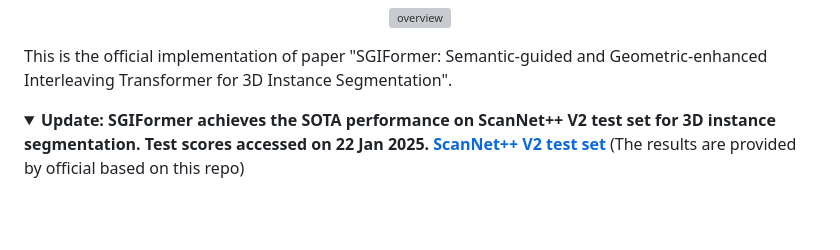
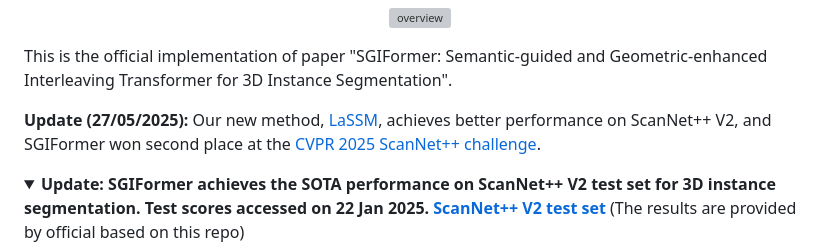
Before and after one commit to RayYoh/SGIFormer, a Markdown page: README.md, the part around the change. Rendered like a GitHub page; folded sections open; blank space fills up the shorter version; grey boxes are pictures that could not be loaded.

Commit message:
[update] README

```diff
--- a/README.md
+++ b/README.md
@@ -16,6 +16,8 @@ If you have any questions, please consider open an issue. I will help you in any
 </p>
 
 This is the official implementation of paper "SGIFormer: Semantic-guided and Geometric-enhanced Interleaving Transformer for 3D Instance Segmentation".
+
+<b>Update (27/05/2025):</b> Our new method, [LaSSM](https://github.com/RayYoh/LaSSM), achieves better performance on ScanNet++ V2, and SGIFormer won second place at the [CVPR 2025 ScanNet++ challenge](https://kaldir.vc.in.tum.de/scannetpp/cvpr2025).
 
 <details>
 <summary><b>Update: SGIFormer achieves the SOTA performance on ScanNet++ V2 test set for 3D instance segmentation. Test scores accessed on 22 Jan 2025. <a href="https://kaldir.vc.in.tum.de/scannetpp/benchmark/insseg" target="_blank">ScanNet++ V2 test set</a></b> (The results are provided by official based on this repo)</summary>
```
